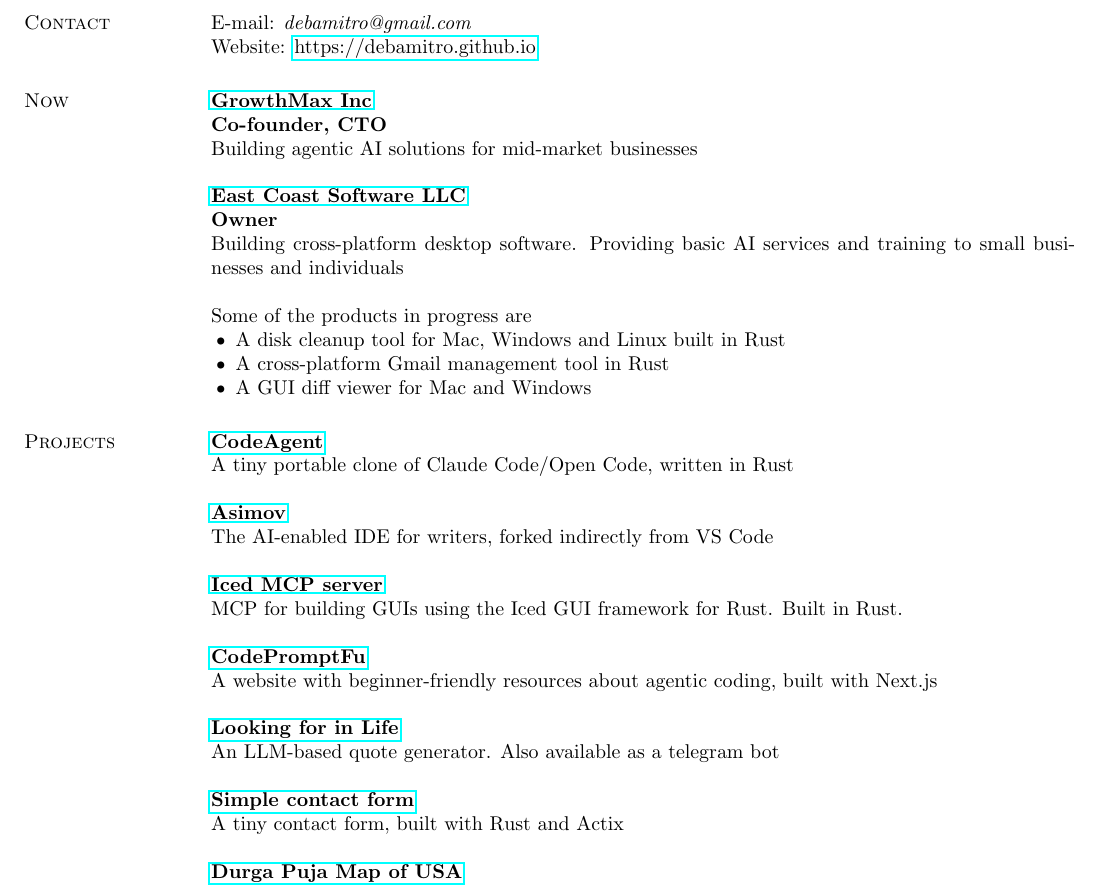
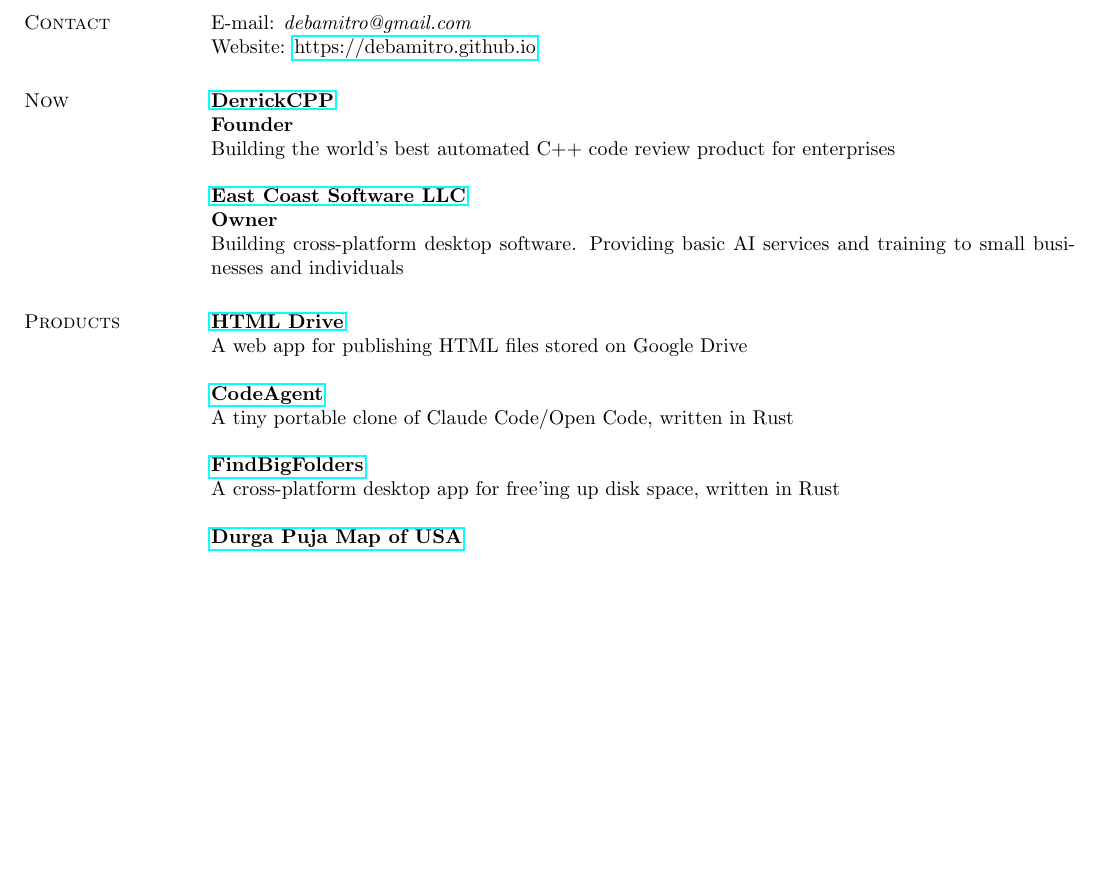
Before and after one commit to debamitro/resume, a LaTeX CV (debamitro_resume.tex): part of page 1 of 2, cut so that both start at the same text, the shorter picture padded with empty space. Compiled offline with pdfLaTeX.

Commit message:
updated resume

```diff
--- a/debamitro_resume.tex
+++ b/debamitro_resume.tex
@@ -39,41 +39,26 @@
 
 \section{\sc Now}
 %%%%%%
-{\bf \href{https://www.growthmaxinc.com}{GrowthMax Inc}} \\
-{\bf Co-founder, CTO} \\
-Building agentic AI solutions for mid-market businesses
+{\bf \href{https://www.derrickcpp.com}{DerrickCPP}} \\
+{\bf Founder} \\
+Building the world's best automated C++ code review product for enterprises
 
 
 {\bf \href{https://www.eastcoastsoft.com}{East Coast Software LLC}} \\
 {\bf Owner} \\
 Building cross-platform desktop software. Providing basic AI services and training to small businesses and individuals
 
-Some of the products in progress are
-\begin{list1}
-    \item A disk cleanup tool for Mac, Windows and Linux built in Rust
-    \item A cross-platform Gmail management tool in Rust
-    \item A GUI diff viewer for Mac and Windows
-\end{list1}
 %%%%%%
 
-\section{\sc Projects}
+\section{\sc Products}
+{\bf \href{https://www.html-drive.com}{HTML Drive}} \\
+A web app for publishing HTML files stored on Google Drive
+
 {\bf \href{https://github.com/debamitro/one-shot-cli-agent}{CodeAgent}} \\
 A tiny portable clone of Claude Code/Open Code, written in Rust
 
-{\bf \href{https://github.com/debamitro/asimov}{Asimov}} \\
-The AI-enabled IDE for writers, forked indirectly from VS Code
-
-{\bf \href{https://github.com/debamitro/iced-examples-mcp}{Iced MCP server}} \\
-MCP for building GUIs using the Iced GUI framework for Rust. Built in Rust.
-
-{\bf \href{https://www.codepromptfu.com/?utm_source=resume}{CodePromptFu}} \\
-A website with beginner-friendly resources about agentic coding, built with Next.js
-
-{\bf \href{https://www.lookingforin.life/?utm_source=resume}{Looking for in Life}} \\
-An LLM-based quote generator. Also available as a telegram bot
-
-{\bf \href{https://github.com/debamitro/simple-contact-form}{Simple contact form}} \\
-A tiny contact form, built with Rust and Actix
+{\bf \href{https://www.eastcoastsoft.com/products/findbigfolders}{FindBigFolders}} \\
+A cross-platform desktop app for free'ing up disk space, written in Rust
 
 {\bf \href{https://apps.apple.com/us/app/durga-puja-map-of-usa/id6752311800}{Durga Puja Map of USA}} \\
 An iOS app providing a map of an Indian cultural festival in USA
```
Also changed, not shown: debamitro_resume.pdf.
